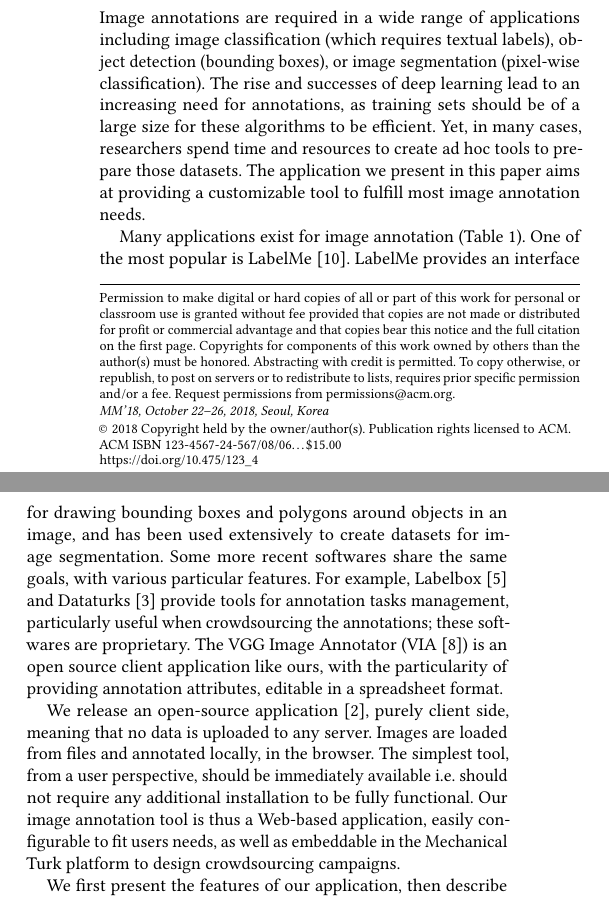
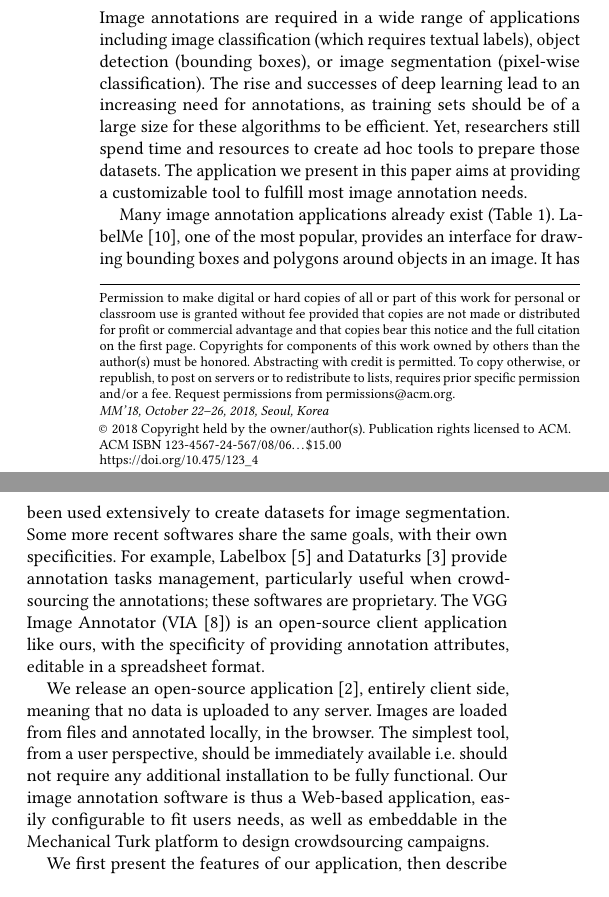
Before and after one commit to mpizenberg/annotation-app-paper, a LaTeX paper (main.tex, which reads src/intro.tex): two parts of the columns of page 1 of 4, joined at a grey line, cut so that both start at the same text. Compiled offline with pdfLaTeX.

Commit message:
Proof-read introduction

```diff
--- a/src/intro.tex
+++ b/src/intro.tex
@@ -5,7 +5,7 @@ including image classification (which requires textual labels),
 object detection (bounding boxes), or image segmentation (pixel-wise classification).
 The rise and successes of deep learning lead to an increasing need for annotations,
 as training sets should be of a large size for these algorithms to be efficient.
-Yet, in many cases, researchers spend time and resources
+Yet, researchers still spend time and resources
 to create ad hoc tools to prepare those datasets.
 The application we present in this paper aims at providing a customizable tool
 to fulfill most image annotation needs.
@@ -36,27 +36,27 @@ to fulfill most image annotation needs.
 %     \caption{Interfaces of main other Web annotation applications}\label{fig:interfaces}
 % \end{figure*}
 
-Many applications exist for image annotation (Table~\ref{tab:web-apps}).
-One of the most popular is LabelMe~\cite{russell2008labelme}.
-LabelMe provides an interface for drawing bounding boxes and polygons
-around objects in an image,
-and has been used extensively to create datasets for image segmentation.
-Some more recent softwares share the same goals, with various particular features.
+Many image annotation applications already exist (Table~\ref{tab:web-apps}).
+LabelMe~\cite{russell2008labelme}, one of the most popular,
+provides an interface for drawing bounding boxes and polygons
+around objects in an image.
+It has been used extensively to create datasets for image segmentation.
+Some more recent softwares share the same goals, with their own specificities.
 For example, Labelbox~\cite{labelbox} and
-Dataturks~\cite{dataturks} provide tools for annotation tasks management,
+Dataturks~\cite{dataturks} provide annotation tasks management,
 particularly useful when crowdsourcing the annotations;
 these softwares are proprietary.
 The VGG Image Annotator (VIA~\cite{dutta2016via})
-is an open source client application like ours,
-with the particularity of providing annotation attributes,
+is an open-source client application like ours,
+with the specificity of providing annotation attributes,
 editable in a spreadsheet format.
 
 We release an open-source application~\cite{annotationappgithub},
-purely client side, meaning that no data is uploaded to any server.
+entirely client side, meaning that no data is uploaded to any server.
 Images are loaded from files and annotated locally, in the browser.
 The simplest tool, from a user perspective, should be immediately available
 i.e.\ should not require any additional installation to be fully functional.
-Our image annotation tool is thus a Web-based application,
+Our image annotation software is thus a Web-based application,
 easily configurable to fit users needs, as well as
 embeddable in the Mechanical Turk platform to design crowdsourcing campaigns.
 
```
Also changed, not shown: src/intro.tex (2 more changed lines).
